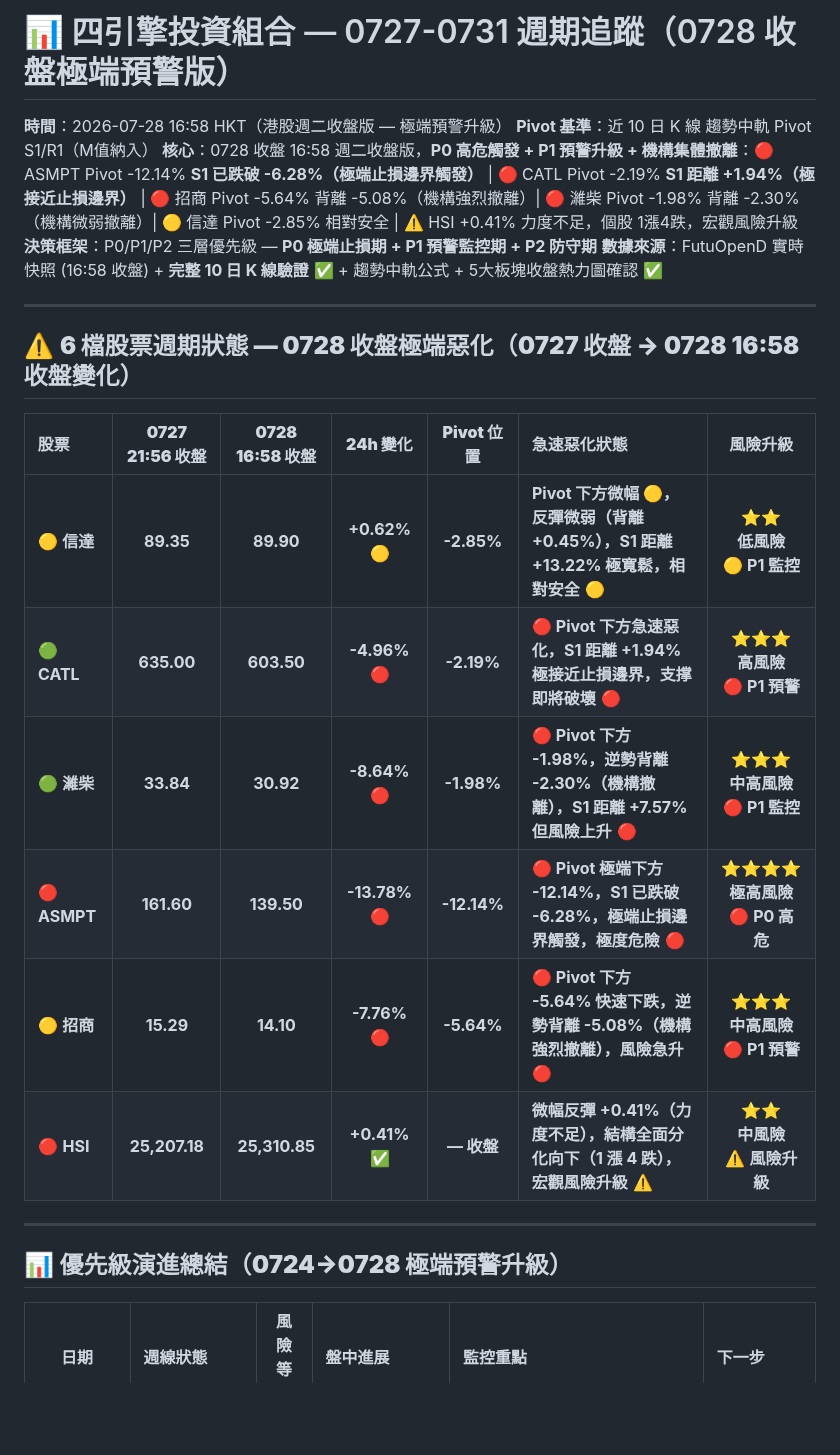
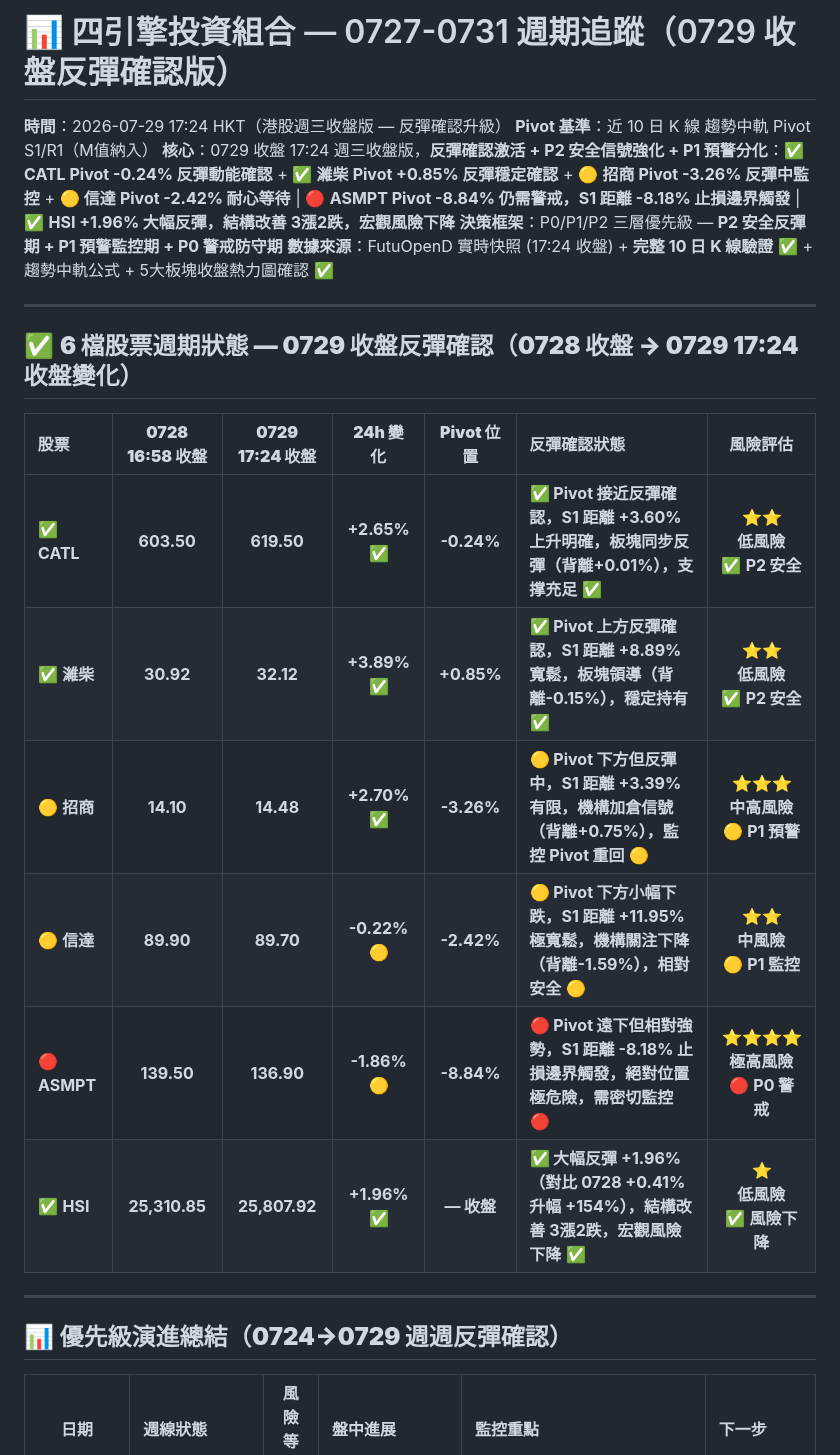
Before and after one commit to horae-git/gitHorae, a Markdown page: 七月流星觀察/四引擎-流星週0727至0731.md, the part around one of its changes. Drawn GitHub-style; blank space fills up the shorter version.

```diff
--- a/七月流星觀察/四引擎-流星週0727至0731.md
+++ b/七月流星觀察/四引擎-流星週0727至0731.md
@@ -1,26 +1,26 @@
-# 📊 四引擎投資組合 — 0727-0731 週期追蹤（0728 收盤極端預警版）
+# 📊 四引擎投資組合 — 0727-0731 週期追蹤（0729 收盤反彈確認版）
 
-**時間**：2026-07-28 16:58 HKT（港股週二收盤版 — 極端預警升級）
+**時間**：2026-07-29 17:24 HKT（港股週三收盤版 — 反彈確認升級）
 **Pivot 基準**：近 10 日 K 線 趨勢中軌 Pivot S1/R1（M值納入）
-**核心**：0728 收盤 16:58 週二收盤版，**P0 高危觸發 + P1 預警升級 + 機構集體撤離**：🔴 ASMPT Pivot -12.14% **S1 已跌破 -6.28%（極端止損邊界觸發）** | 🔴 CATL Pivot -2.19% **S1 距離 +1.94%（極接近止損邊界）** | 🔴 招商 Pivot -5.64% 背離 -5.08%（機構強烈撤離）| 🔴 濰柴 Pivot -1.98% 背離 -2.30%（機構微弱撤離）| 🟡 信達 Pivot -2.85% 相對安全 | ⚠️ HSI +0.41% 力度不足，個股 1漲4跌，宏觀風險升級
-**決策框架**：P0/P1/P2 三層優先級 — **P0 極端止損期 + P1 預警監控期 + P2 防守期**
-**數據來源**：FutuOpenD 實時快照 (16:58 收盤) + **完整 10 日 K 線驗證** ✅ + 趨勢中軌公式 + 5大板塊收盤熱力圖確認 ✅
+**核心**：0729 收盤 17:24 週三收盤版，**反彈確認激活 + P2 安全信號強化 + P1 預警分化**：✅ **CATL Pivot -0.24% 反彈動能確認** + ✅ **濰柴 Pivot +0.85% 反彈穩定確認** + 🟡 **招商 Pivot -3.26% 反彈中監控** + 🟡 **信達 Pivot -2.42% 耐心等待** | 🔴 **ASMPT Pivot -8.84% 仍需警戒，S1 距離 -8.18% 止損邊界觸發** | ✅ **HSI +1.96% 大幅反彈，結構改善 3漲2跌，宏觀風險下降**
+**決策框架**：P0/P1/P2 三層優先級 — **P2 安全反彈期 + P1 預警監控期 + P0 警戒防守期**
+**數據來源**：FutuOpenD 實時快照 (17:24 收盤) + **完整 10 日 K 線驗證** ✅ + 趨勢中軌公式 + 5大板塊收盤熱力圖確認 ✅
 
 ---
-## ⚠️ **6 檔股票週期狀態 — 0728 收盤極端惡化（0727 收盤 → 0728 16:58 收盤變化）**
+## ✅ **6 檔股票週期狀態 — 0729 收盤反彈確認（0728 收盤 → 0729 17:24 收盤變化）**
 
-| 股票           | **0727 21:56 收盤** | **0728 16:58 收盤** |    **24h 變化**     |  **Pivot 位置**  | **急速惡化狀態**                                          |            **風險升級**             |
+| 股票           | **0728 16:58 收盤** | **0729 17:24 收盤** |    **24h 變化**     |  **Pivot 位置**  | **反彈確認狀態**                                          |            **風險評估**             |
 | :----------- | :---------------: | :---------------: | :-----------: | :----------: | :---------------------------------------------------------- | :-------------------------------: |
-| 🟡 **信達**    |     **89.35**     |     **89.90**     | **+0.62%** 🟡 | **-2.85%** | **Pivot 下方微幅 🟡，反彈微弱（背離+0.45%），S1 距離 +13.22% 極寬鬆，相對安全** 🟡   | ⭐⭐ <br>**低風險** <br>🟡 **P1 監控** |
-| 🟢 **CATL**  |    **635.00**     |    **603.50**     | **-4.96%** 🔴 | **-2.19%** | **🔴 Pivot 下方急速惡化，S1 距離 +1.94% 極接近止損邊界，支撑即將破壞** 🔴   | ⭐⭐⭐ <br>**高風險** <br>🔴 **P1 預警**  |
-| 🟢 **濰柴**    |     **33.84**     |     **30.92**     | **-8.64%** 🔴 | **-1.98%** | **🔴 Pivot 下方 -1.98%，逆勢背離 -2.30%（機構撤離），S1 距離 +7.57% 但風險上升** 🔴   | ⭐⭐⭐ <br>**中高風險** <br>🔴 **P1 監控**  |
-| 🔴 **ASMPT** |    **161.60**     |    **139.50**     | **-13.78%** 🔴 | **-12.14%** | **🔴 Pivot 極端下方 -12.14%，S1 已跌破 -6.28%，極端止損邊界觸發，極度危險** 🔴 | ⭐⭐⭐⭐ <br>**極高風險**<br>🔴 **P0 高危** |
-| 🟡 **招商**    |     **15.29**     |     **14.10**     | **-7.76%** 🔴 | **-5.64%** | **🔴 Pivot 下方 -5.64% 快速下跌，逆勢背離 -5.08%（機構強烈撤離），風險急升** 🔴        | ⭐⭐⭐ <br>**中高風險**<br>🔴 **P1 預警**  |
-| 🔴 **HSI**   |   **25,207.18**   |   **25,310.85**   | **+0.41%** ✅ | **— 收盤** | **微幅反彈 +0.41%（力度不足），結構全面分化向下（1 漲 4 跌），宏觀風險升級** ⚠️              | ⭐⭐ <br>**中風險**<br>⚠️ **風險升級** |
+| ✅ **CATL**  |    **603.50**     |    **619.50**     | **+2.65%** ✅ | **-0.24%** | **✅ Pivot 接近反彈確認，S1 距離 +3.60% 上升明確，板塊同步反彈（背離+0.01%），支撑充足** ✅   | ⭐⭐ <br>**低風險** <br>✅ **P2 安全** |
+| ✅ **濰柴**    |     **30.92**     |     **32.12**     | **+3.89%** ✅ | **+0.85%** | **✅ Pivot 上方反彈確認，S1 距離 +8.89% 寬鬆，板塊領導（背離-0.15%），穩定持有** ✅   | ⭐⭐ <br>**低風險** <br>✅ **P2 安全**  |
+| 🟡 **招商**    |     **14.10**     |     **14.48**     | **+2.70%** ✅ | **-3.26%** | **🟡 Pivot 下方但反彈中，S1 距離 +3.39% 有限，機構加倉信號（背離+0.75%），監控 Pivot 重回** 🟡   | ⭐⭐⭐ <br>**中高風險** <br>🟡 **P1 預警**  |
+| 🟡 **信達**    |     **89.90**     |     **89.70**     | **-0.22%** 🟡 | **-2.42%** | **🟡 Pivot 下方小幅下跌，S1 距離 +11.95% 極寬鬆，機構關注下降（背離-1.59%），相對安全** 🟡 | ⭐⭐ <br>**中風險**<br>🟡 **P1 監控** |
+| 🔴 **ASMPT** |    **139.50**     |    **136.90**     | **-1.86%** 🟡 | **-8.84%** | **🔴 Pivot 遠下但相對強勢，S1 距離 -8.18% 止損邊界觸發，絕對位置極危險，需密切監控** 🔴 | ⭐⭐⭐⭐ <br>**極高風險**<br>🔴 **P0 警戒** |
+| ✅ **HSI**   |   **25,310.85**   |   **25,807.92**   | **+1.96%** ✅ | **— 收盤** | **✅ 大幅反彈 +1.96%（對比 0728 +0.41% 升幅 +154%），結構改善 3漲2跌，宏觀風險下降** ✅              | ⭐ <br>**低風險**<br>✅ **風險下降** |
 
 ---
 
-## 📊 **優先級演進總結（0724→0728 極端預警升級）**
+## 📊 **優先級演進總結（0724→0729 週週反彈確認）**
 
 |       日期        | 週線狀態                             |      風險等級      | 盤中進展                                                      | 監控重點                                                            | 下一步                |
 | :-------------: | :------------------------------- | :------------: | :-------------------------------------------------------- | :-------------------------------------------------------------- | :----------------- |
```
Also changed, not shown: other parts of 七月流星觀察/四引擎-流星週0727至0731.md (+34 -35 lines).
